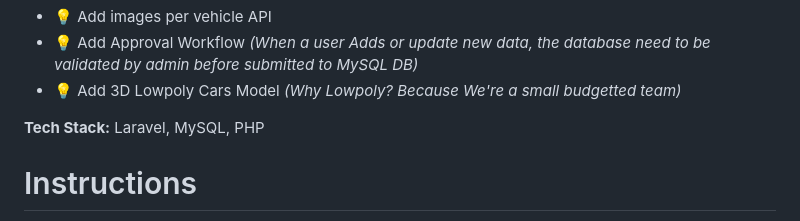
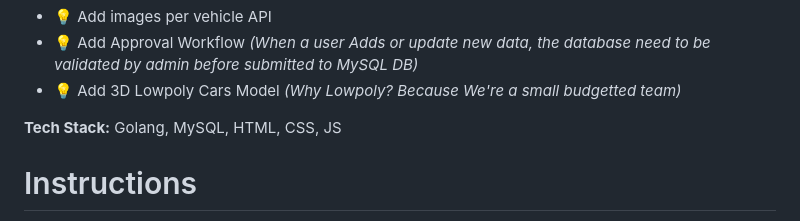
Before and after one commit to chrisshuo123/automotive_api, a Markdown page: README.md, the part around the change. Drawn GitHub-style.

Commit message:
Update README.md
Modify my tech stack in the main readme.md (English Language)

```diff
--- a/README.md
+++ b/README.md
@@ -24,7 +24,7 @@ This project mainly showcases my ability in creating Pointer APIs using Golang M
 - 💡 Add Approval Workflow _(When a user Adds or update new data, the database need to be validated by admin before submitted to MySQL DB)_
 - 💡 Add 3D Lowpoly Cars Model _(Why Lowpoly? Because We're a small budgetted team)_
 
-**Tech Stack:** Laravel, MySQL, PHP
+**Tech Stack:** Golang, MySQL, HTML, CSS, JS
 
 # Instructions
 In the VSCode IDE on Terminal _(low side of the screen)_, input this:
```
